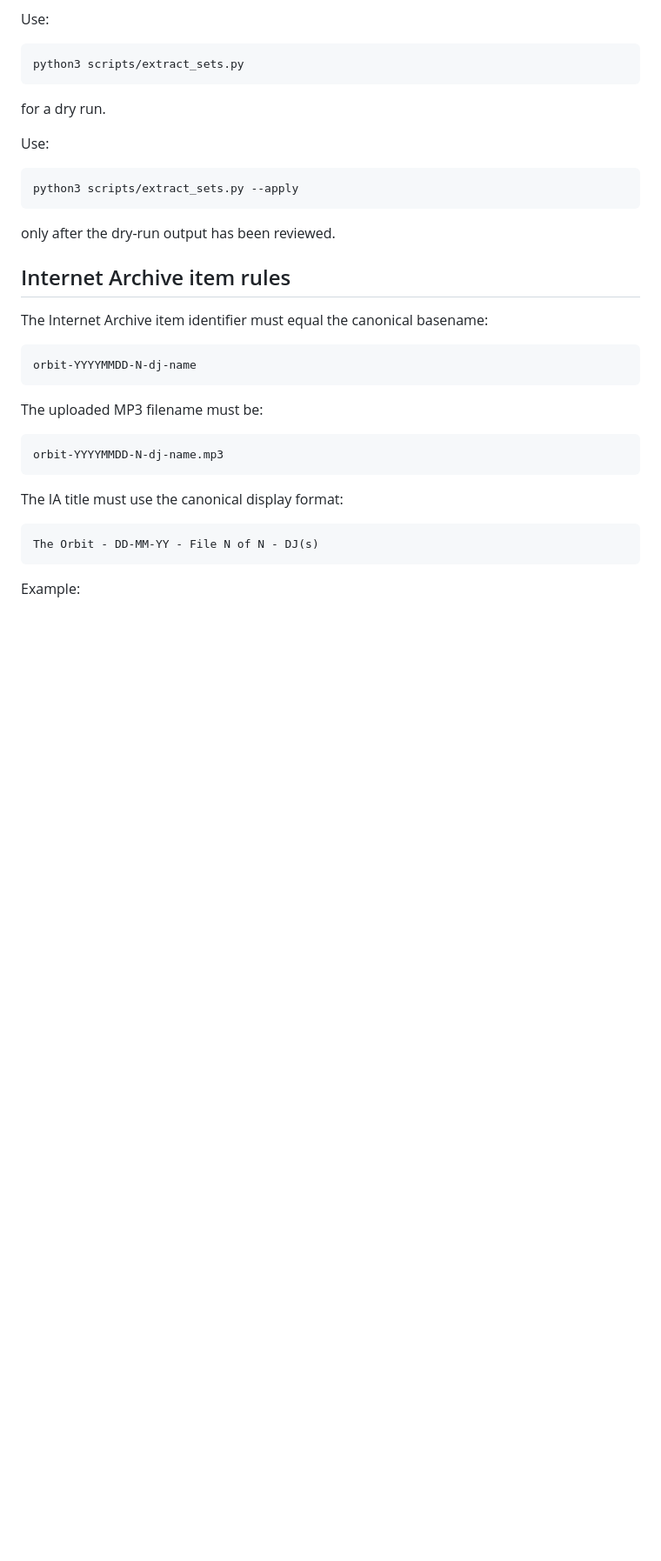
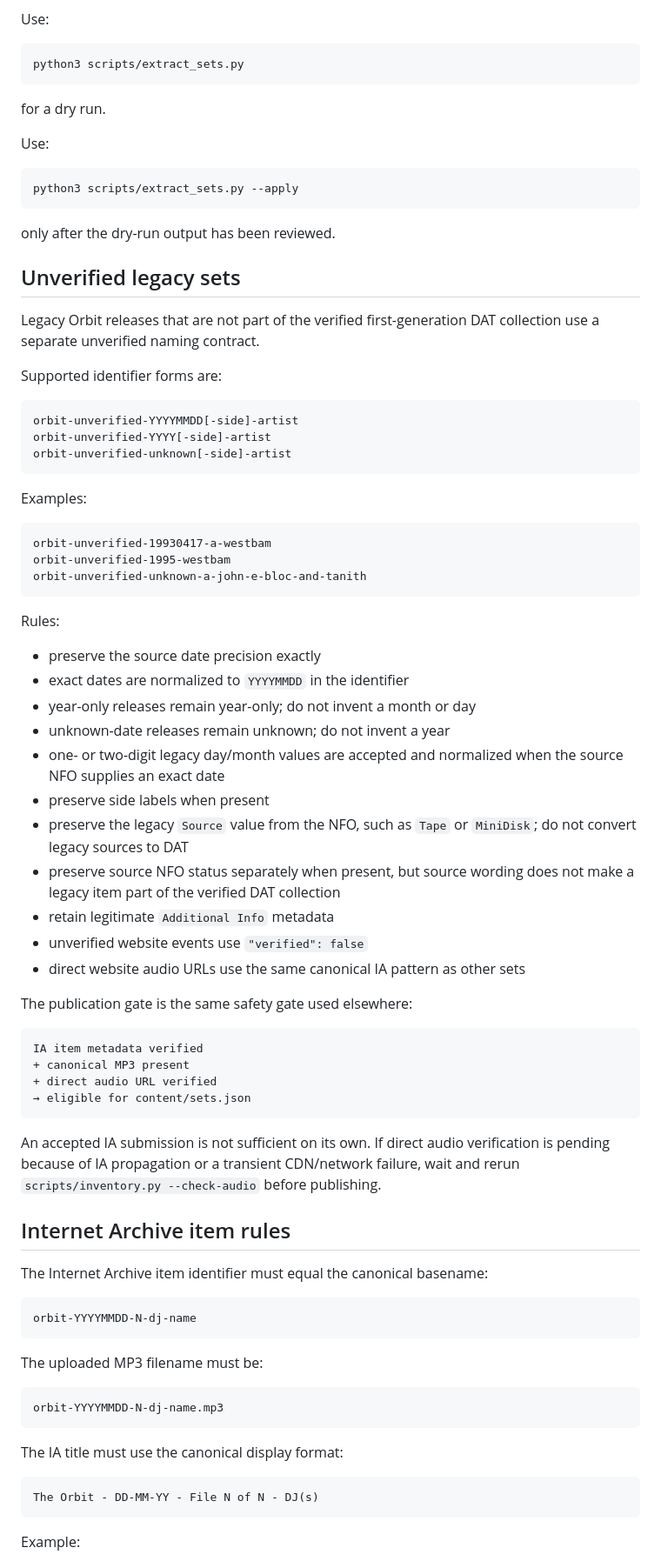
Before and after one commit to ampdev93/orbithub, a Markdown page: docs/ARCHIVE_WORKFLOW.md, the part around one of its changes. Shown at 87% size. Drawn GitHub-style; blank space fills up the shorter version.

Commit message:
Document unverified legacy archive workflow

````diff
--- a/docs/ARCHIVE_WORKFLOW.md
+++ b/docs/ARCHIVE_WORKFLOW.md
@@ -126,6 +126,51 @@ python3 scripts/extract_sets.py --apply
 ```
 
 only after the dry-run output has been reviewed.
+
+## Unverified legacy sets
+
+Legacy Orbit releases that are not part of the verified first-generation DAT collection use a separate unverified naming contract.
+
+Supported identifier forms are:
+
+```text
+orbit-unverified-YYYYMMDD[-side]-artist
+orbit-unverified-YYYY[-side]-artist
+orbit-unverified-unknown[-side]-artist
+```
+
+Examples:
+
+```text
+orbit-unverified-19930417-a-westbam
+orbit-unverified-1995-westbam
+orbit-unverified-unknown-a-john-e-bloc-and-tanith
+```
+
+Rules:
+
+- preserve the source date precision exactly
+- exact dates are normalized to `YYYYMMDD` in the identifier
+- year-only releases remain year-only; do not invent a month or day
+- unknown-date releases remain unknown; do not invent a year
+- one- or two-digit legacy day/month values are accepted and normalized when the source NFO supplies an exact date
+- preserve side labels when present
+- preserve the legacy `Source` value from the NFO, such as `Tape` or `MiniDisk`; do not convert legacy sources to DAT
+- preserve source NFO status separately when present, but source wording does not make a legacy item part of the verified DAT collection
+- retain legitimate `Additional Info` metadata
+- unverified website events use `"verified": false`
+- direct website audio URLs use the same canonical IA pattern as other sets
+
+The publication gate is the same safety gate used elsewhere:
+
+```text
+IA item metadata verified
++ canonical MP3 present
++ direct audio URL verified
+→ eligible for content/sets.json
+```
+
+An accepted IA submission is not sufficient on its own. If direct audio verification is pending because of IA propagation or a transient CDN/network failure, wait and rerun `scripts/inventory.py --check-audio` before publishing.
 
 ## Internet Archive item rules
 
````
Also changed, not shown: other parts of docs/ARCHIVE_WORKFLOW.md (+15 -0 lines).
